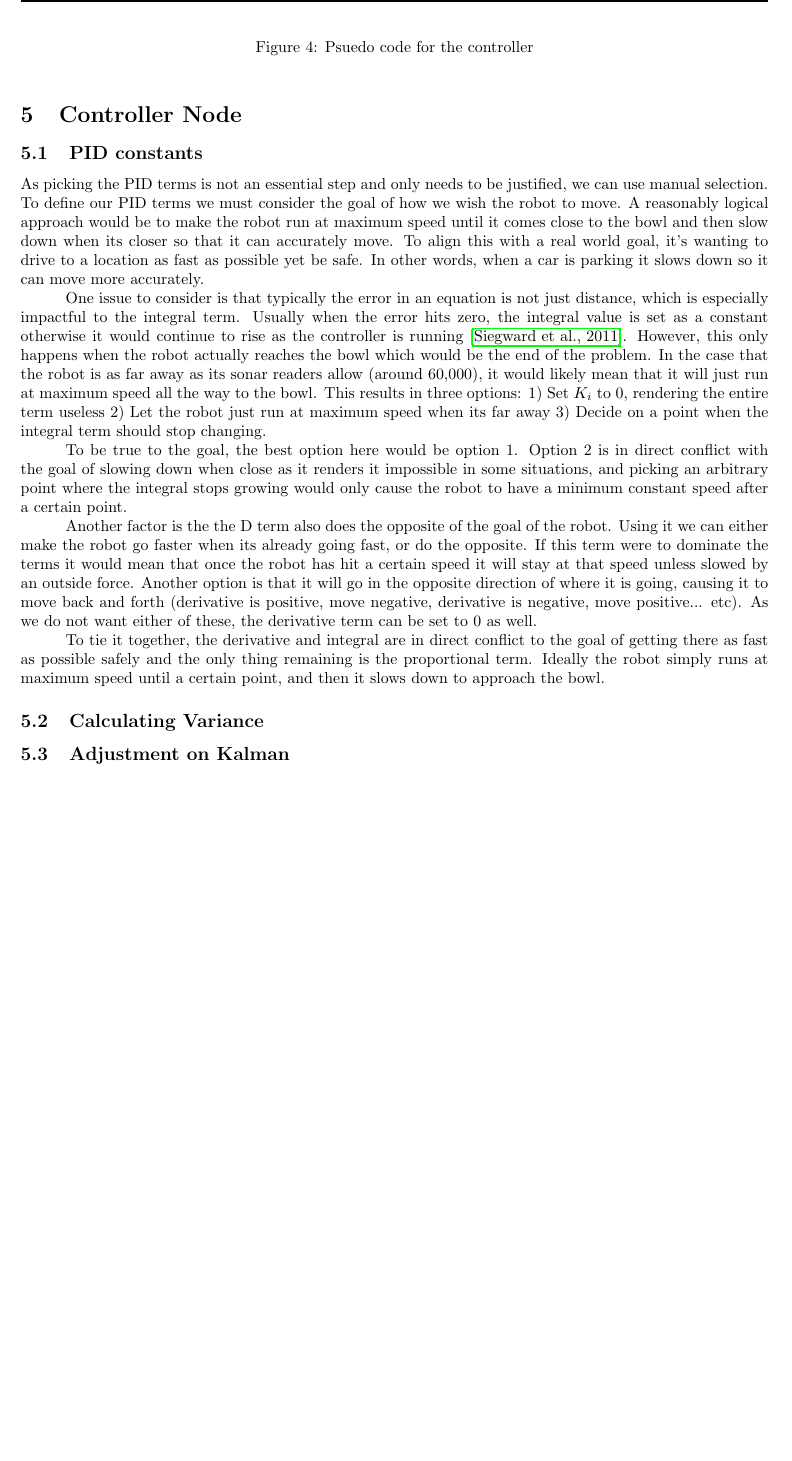
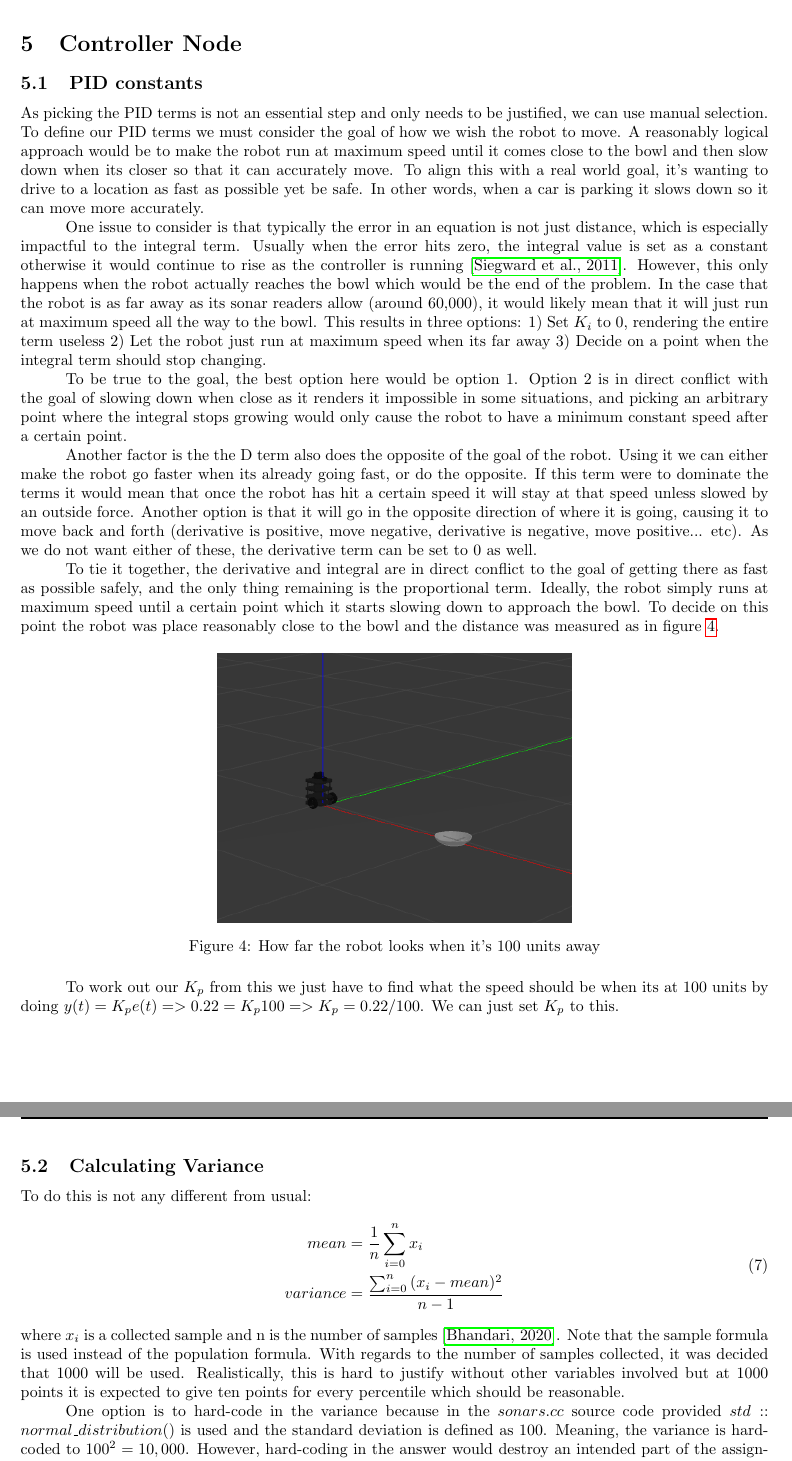
Before and after one commit to Nick-vdM/sonar_interpreter, a LaTeX document (report/report.tex): part of page 6 of 7 before the commit and two parts of pages 6 and 7 of 9 after it, the two joined at a grey line, cut at the place of the change, the shorter picture padded with empty space. Compiled offline with pdfLaTeX.

Commit message:
Added implementation to report

```diff
--- a/report/report.tex
+++ b/report/report.tex
@@ -287,11 +287,37 @@ positive, move negative, derivative is negative, move positive... etc). As we do
 not want either of these, the derivative term can be set to 0 as well.
 \\
 \tab To tie it together, the derivative and integral are in direct conflict to
-the goal of getting there as fast as possible safely and the only thing
-remaining is the proportional term. Ideally the robot simply runs at maximum
-speed until a certain point, and then it slows down to approach the bowl.
+the goal of getting there as fast as possible safely, and the only thing
+remaining is the proportional term. Ideally, the robot simply runs at maximum
+speed until a certain point which it starts slowing down to approach the bowl.
+To decide on this point the robot was place reasonably close to the bowl and the
+distance was measured as in figure \ref{100units}.
+\begin{figure}[ht]
+    \centering
+    \includegraphics[scale=0.75]{img/100_units_away.png}
+    \caption{How far the robot looks when it's 100 units away}
+    \label{100units}
+\end{figure}
+\\
+\tab To work out our $K_p$ from this we just have to find what the speed should be
+when its at 100 units by doing $y(t)=K_pe(t) => 0.22 = K_p100 => K_p =
+0.22/100$. We can just set $K_p$ to this.
 \subsection{Calculating Variance}
-
-\subsection{Adjustment on Kalman}
-
-
+To do this is not any different from usual:
+\begin{equation}
+    \begin{split}
+        mean & = \frac{1}{n} \sum_{i=0}^n{x_i} \\
+        variance & = \frac{\sum_{i=0}^n{(x_i - mean)^2}}{n-1}
+    \end{split}
+\end{equation}
+where $x_i$ is a collected sample and n is the number of samples
+\cite{variance}. Note that the sample formula is used instead of the population
+formula. With regards to the number of samples collected, it was decided that
+1000 will be used. Realistically, this is hard to justify without other
+variables involved but at 1000 points it is expected to give ten points for
+every percentile which should be reasonable.
+\\ \tab One option is to hard-code in the variance because in the $sonars.cc$
+source code provided $std::normal\_distribution()$ is used and the standard
+deviation is defined as $100$. Meaning, the variance is hard-coded to $100^2 =
+10,000$. However, hard-coding in the answer would destroy an intended part of
+the assignment and reduce reusability in the case that the sonar reader's
@@ -300,6 +328,2 @@ A core thing that makes implementing this bug free is that extracting functions
 from main in ROS is often prohibited due to a couple of methods only being
 permitted to be called inside main. So for easier understanding, figure
-\begin{figure}
-    \centering
-    % \includegraphics{}
-    \caption{Psuedo code for the controller}
@@ -307,2 +340,3 @@ permitted to be called inside main. So for easier understanding, figure
 \end{figure}
+\newpage
 \subsection{Implementation}
```
Also changed, not shown: report/biblio.bib (+14 -0 lines), report/img/controller1.png (added), report/img/controller2.png (added), report/img/controller3.png (added), report/img/controller4.png (added), report/img/pseudocode_1.png (added), report/img/pseudocode_2.png (added), report/report.bbl, report/report.pdf, report/report.tex (40 more changed lines), 10 other files.
